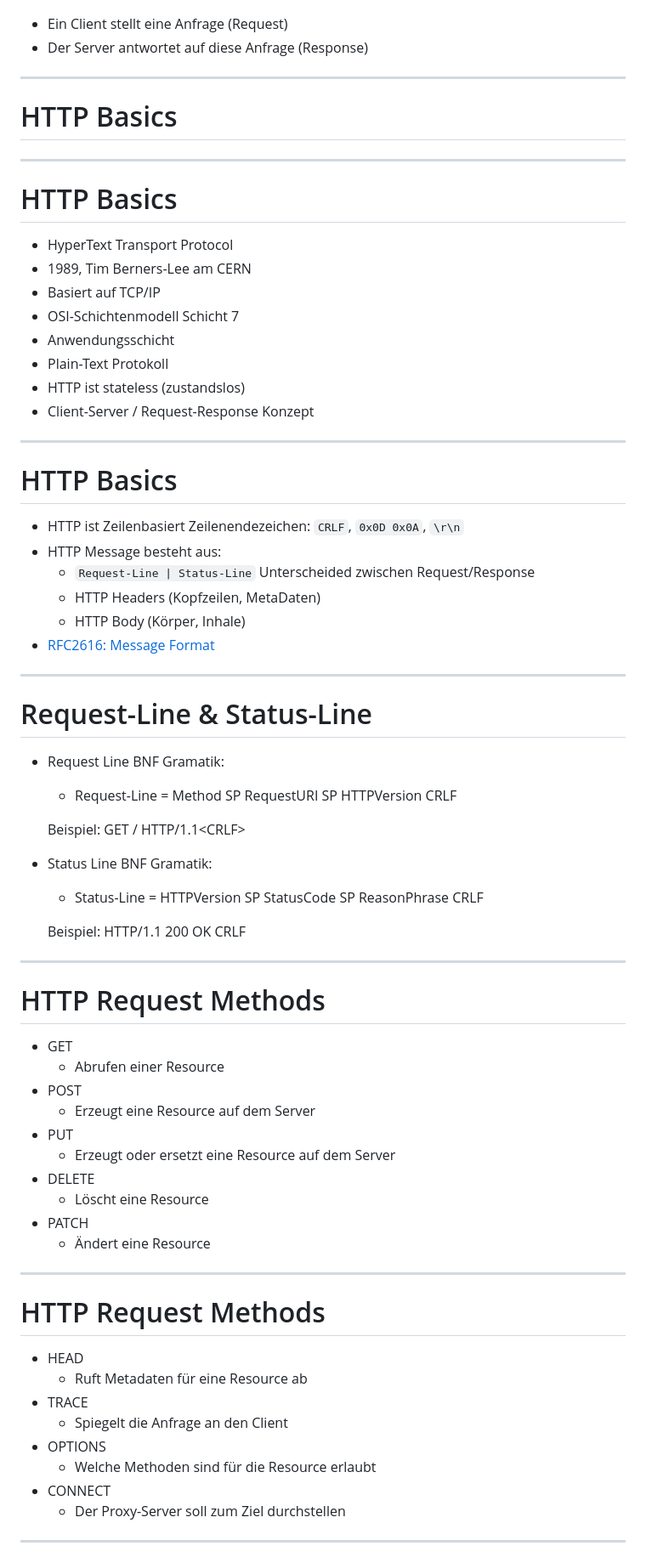
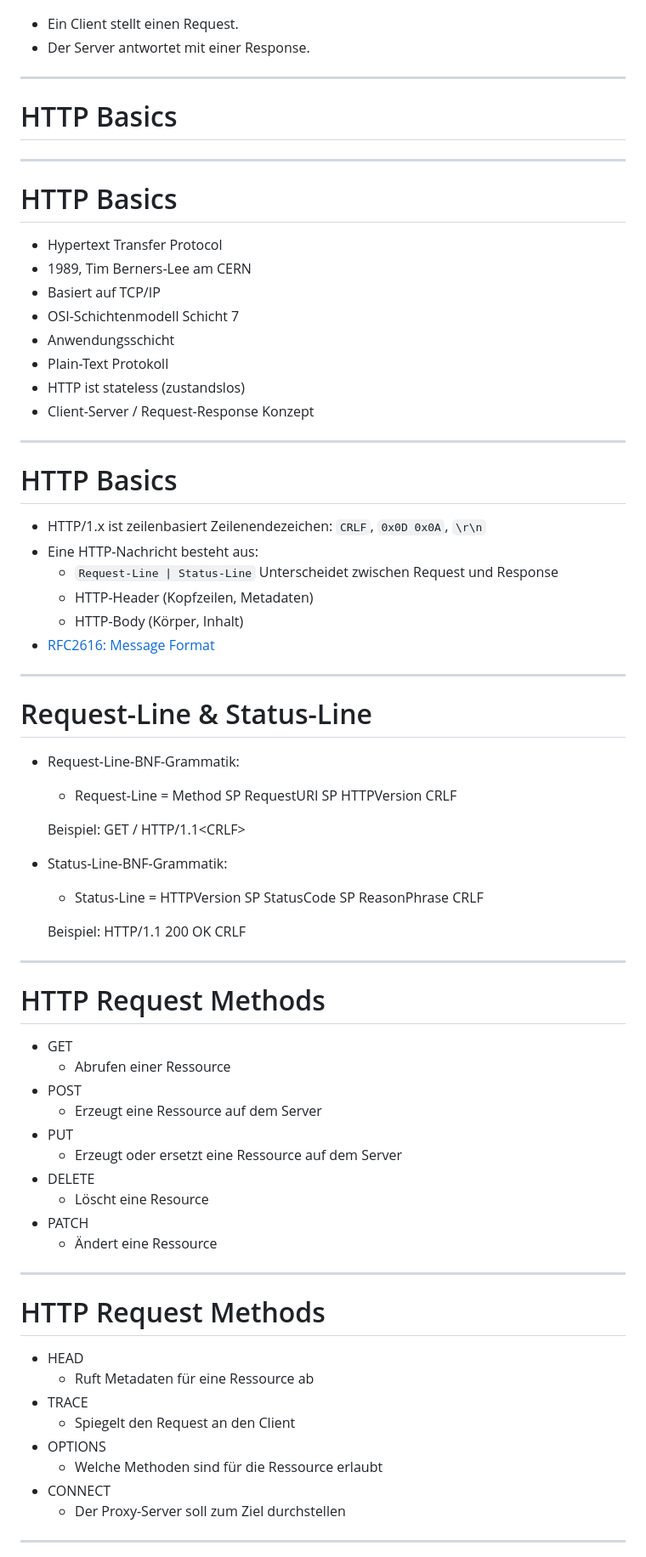
Before and after one commit to ghandmann/vorlesung-web-anwendungen, a Markdown page: slides/03-http.md, the part around one of its changes. Shown at 85% size. Drawn GitHub-style.

```diff
--- a/slides/03-http.md
+++ b/slides/03-http.md
@@ -40,8 +40,8 @@ footer: "Vorlesung Web Anwendungen, Wintersemester 2026/2027"
 
 ![width:800px right](images/request-response-prinzip.png)
 
-- Ein Client stellt eine Anfrage (Request)
-- Der Server antwortet auf diese Anfrage (Response)
+- Ein Client stellt einen Request.
+- Der Server antwortet mit einer Response.
 
 ---
 <!-- _class: lead -->
@@ -52,7 +52,7 @@ footer: "Vorlesung Web Anwendungen, Wintersemester 2026/2027"
 
 # HTTP Basics
 
-- HyperText Transport Protocol
+- Hypertext Transfer Protocol
 - 1989, Tim Berners-Lee am CERN
 - Basiert auf TCP/IP
 - OSI-Schichtenmodell Schicht 7
@@ -64,25 +64,25 @@ footer: "Vorlesung Web Anwendungen, Wintersemester 2026/2027"
 ---
 
 # HTTP Basics
-- HTTP ist Zeilenbasiert
+- HTTP/1.x ist zeilenbasiert
   Zeilenendezeichen: `CRLF`, `0x0D 0x0A`, `\r\n`
-- HTTP Message besteht aus:
+- Eine HTTP-Nachricht besteht aus:
     - `Request-Line | Status-Line`
-      Unterscheided zwischen Request/Response
-    - HTTP Headers (Kopfzeilen, MetaDaten)
-    - HTTP Body (Körper, Inhale)
+      Unterscheidet zwischen Request und Response
+    - HTTP-Header (Kopfzeilen, Metadaten)
+    - HTTP-Body (Körper, Inhalt)
 - [RFC2616: Message Format](https://www.rfc-editor.org/info/rfc2616/#section-4)
 
 ---
 
 # Request-Line & Status-Line
 
-- Request Line BNF Gramatik:
+- Request-Line-BNF-Grammatik:
     - Request-Line = <span style="color: red;">Method</span> SP <span style="color: blue">RequestURI</span> SP <span style="color: green">HTTPVersion</span> CRLF
 
     Beispiel:
     <span style="color: red;">GET</span> <span style="color: blue">/</span> <span style="color: green">HTTP/1.1</span>&lt;CRLF&gt;
-- Status Line BNF Gramatik:
+- Status-Line-BNF-Grammatik:
     - Status-Line = <span style="color: green;">HTTPVersion</span> SP <span style="color: red">StatusCode</span> SP <span style="color: blue">ReasonPhrase</span> CRLF
 
     Beispiel:
@@ -93,26 +93,26 @@ footer: "Vorlesung Web Anwendungen, Wintersemester 2026/2027"
 # HTTP Request Methods
 
 - GET
-    - Abrufen einer Resource
+    - Abrufen einer Ressource
 - POST
-    - Erzeugt eine Resource auf dem Server
+    - Erzeugt eine Ressource auf dem Server
 - PUT
-    - Erzeugt oder ersetzt eine Resource auf dem Server
+    - Erzeugt oder ersetzt eine Ressource auf dem Server
 - DELETE
     - Löscht eine Resource
 - PATCH
-    - Ändert eine Resource
+    - Ändert eine Ressource
 
 ---
 
 # HTTP Request Methods
 
 - HEAD
-    - Ruft Metadaten für eine Resource ab
+    - Ruft Metadaten für eine Ressource ab
 - TRACE
-    - Spiegelt die Anfrage an den Client
+    - Spiegelt den Request an den Client
 - OPTIONS
-    - Welche Methoden sind für die Resource erlaubt
+    - Welche Methoden sind für die Ressource erlaubt
 - CONNECT
     - Der Proxy-Server soll zum Ziel durchstellen
 
```
Also changed, not shown: other parts of slides/03-http.md (+50 -54 lines).
